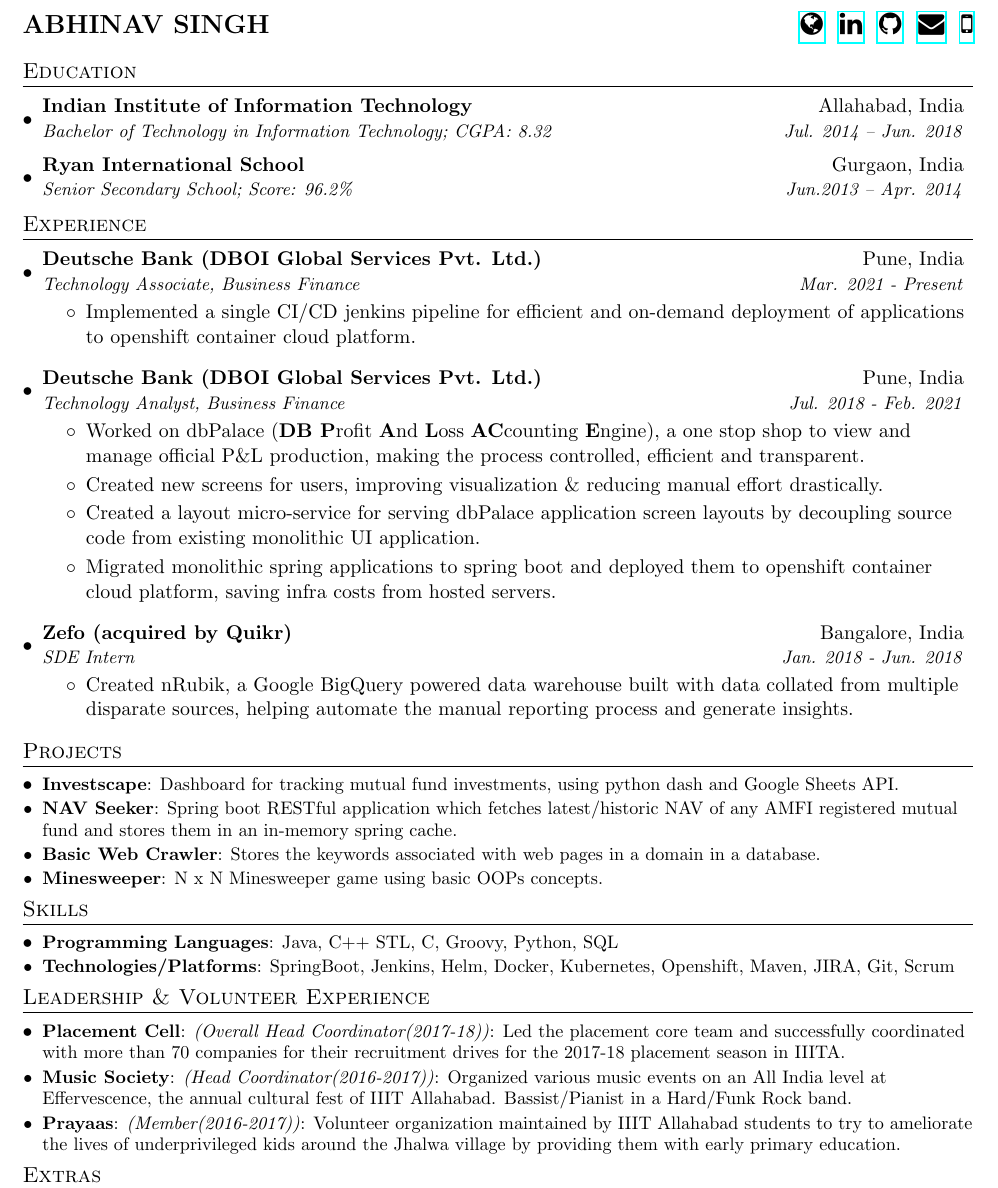
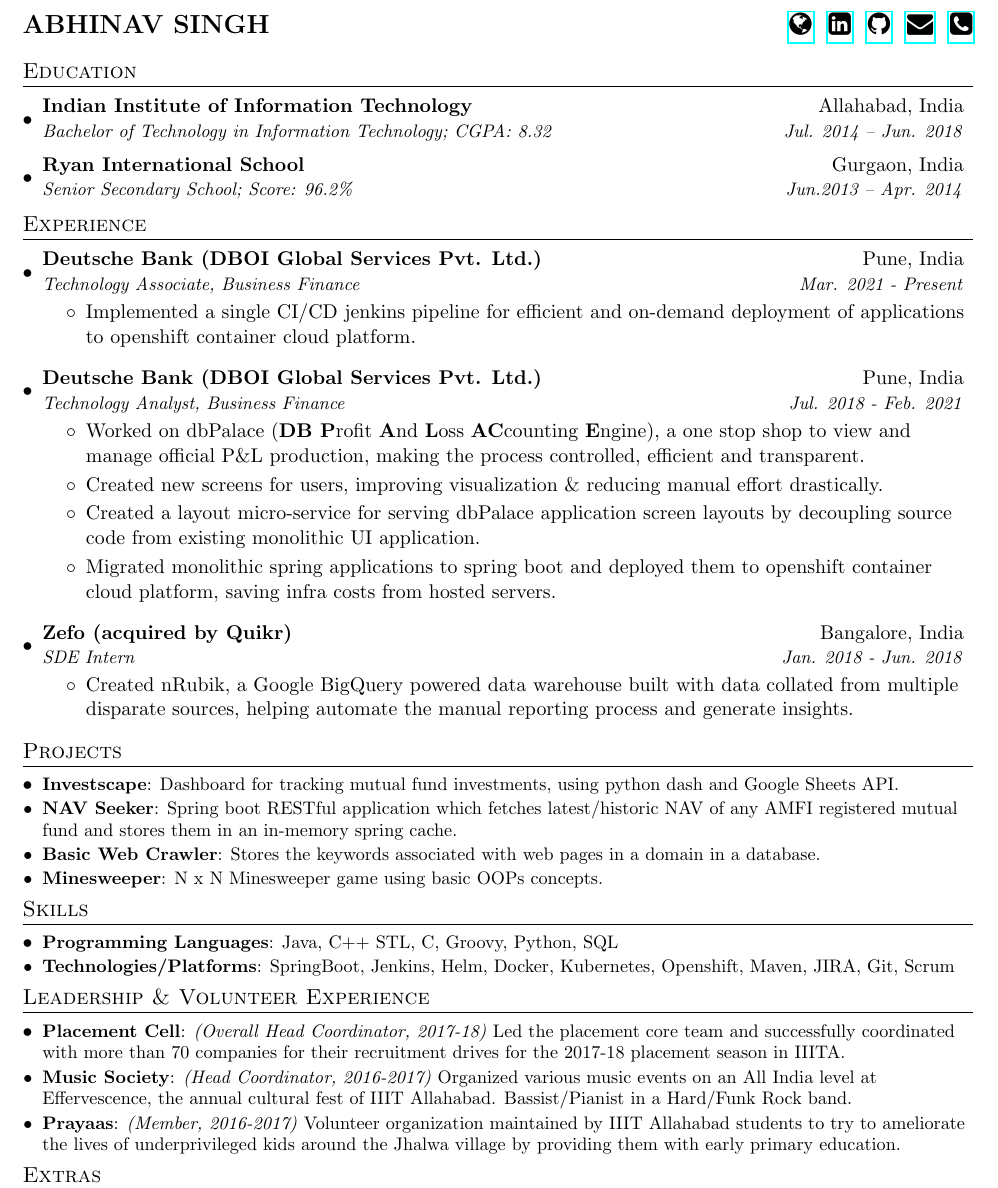
Before and after one commit to terriblebassist/resume, a LaTeX CV (resume.tex): part of the page, cut so that both start at the same text. Compiled offline with pdfLaTeX.

Commit message:
changed icons, removed redundant parantheses & punctuation

```diff
--- a/resume.tex
+++ b/resume.tex
@@ -73,13 +73,13 @@
   \textbf{{\Large ABHINAV SINGH}} &
 \href{https://terriblebassist.github.io}{\Large \faGlobe}
 \hspace{2pt}
-\href{https://www.linkedin.com/in/abhinavsingh1996/}{\Large \faLinkedin}
+\href{https://www.linkedin.com/in/abhinavsingh1996/}{\Large \faLinkedinSquare}
 \hspace{2pt}
 \href{https://github.com/terriblebassist}{\Large \faGithub}
 \hspace{2pt}
 \href{mailto:asingh175@gmail.com}{\Large \faEnvelope}
 \hspace{2pt}
-\href{tel:+919455448152}{\Large \faMobile}
+\href{tel:+919455448152}{\Large \faPhoneSquare}
 \end{tabular*}
 
 
@@ -152,13 +152,13 @@
 \section{Leadership \& Volunteer Experience}
   \resumeSubHeadingListStart
       \resumeSubItem{Placement Cell}
-      {\textit{(Overall Head Coordinator(2017-18))}: Led the placement core team and successfully coordinated with more than 70 companies for their recruitment drives for the 2017-18 placement season in IIITA.}
+      {\textit{(Overall Head Coordinator, 2017-18)} Led the placement core team and successfully coordinated with more than 70 companies for their recruitment drives for the 2017-18 placement season in IIITA.}
 
       \resumeSubItem{Music Society}
-      {\textit{(Head Coordinator(2016-2017))}: Organized various music events on an All India level at Effervescence, the annual cultural fest of IIIT Allahabad. Bassist/Pianist in a Hard/Funk Rock band.}
+      {\textit{(Head Coordinator, 2016-2017)} Organized various music events on an All India level at Effervescence, the annual cultural fest of IIIT Allahabad. Bassist/Pianist in a Hard/Funk Rock band.}
 
       \resumeSubItem{Prayaas}
-      {\textit{(Member(2016-2017))}: Volunteer organization maintained by IIIT Allahabad students to try to ameliorate the lives of underprivileged kids around the Jhalwa village by providing them with early primary education.}
+      {\textit{(Member, 2016-2017)} Volunteer organization maintained by IIIT Allahabad students to try to ameliorate the lives of underprivileged kids around the Jhalwa village by providing them with early primary education.}
     \resumeSubHeadingListEnd
 
 
```
